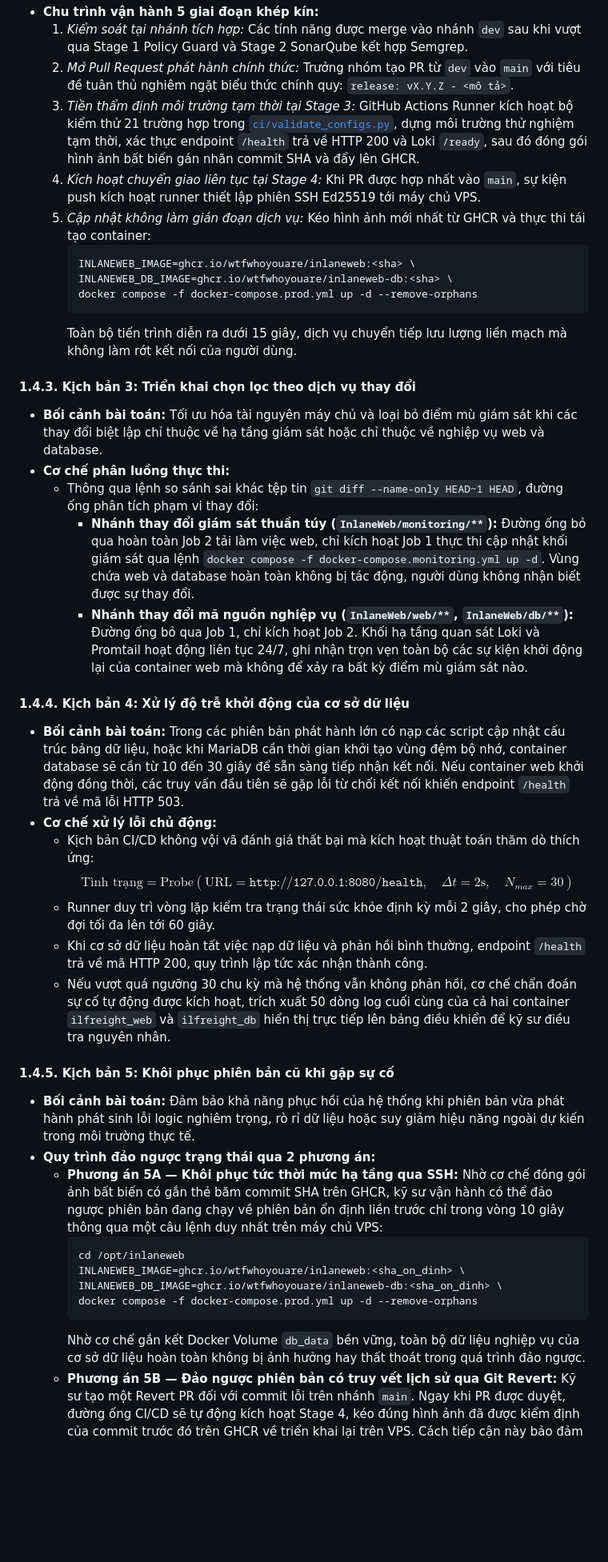
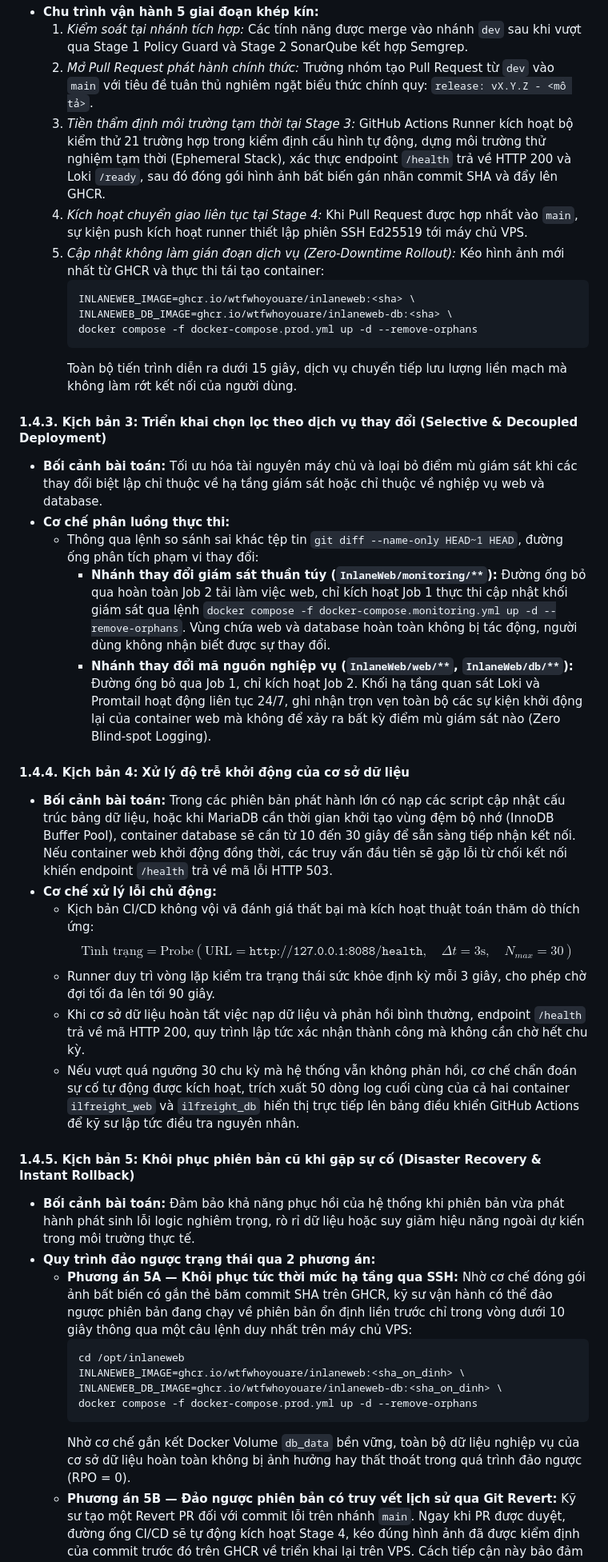
Before and after one commit to wtfwhoyouare/PTIT-DevOps-SonarQube, a Markdown page: docs/05-Báo cáo bài tập lớn DevSecOps.md, the part around one of its changes. Shown at 80% size. Rendered like a GitHub page; blank space fills up the shorter version.

````diff
--- a/docs/05-Báo cáo bài tập lớn DevSecOps.md
+++ b/docs/05-Báo cáo bài tập lớn DevSecOps.md
@@ -574,9 +584,9 @@ Dựa trên tài liệu vận hành chuẩn [`docs/04-Hướng dẫn cấu hình
 * **Chu trình vận hành 5 giai đoạn khép kín:**
   1. *Kiểm soát tại nhánh tích hợp:* Các tính năng được merge vào nhánh `dev` sau khi vượt qua Stage 1 Policy Guard và Stage 2 SonarQube kết hợp Semgrep.
-  2. *Mở Pull Request phát hành chính thức:* Trưởng nhóm tạo PR từ `dev` vào `main` với tiêu đề tuân thủ nghiêm ngặt biểu thức chính quy: `release: vX.Y.Z - <mô tả>`.
-  3. *Tiền thẩm định môi trường tạm thời tại Stage 3:* GitHub Actions Runner kích hoạt bộ kiểm thử 21 trường hợp trong [`ci/validate_configs.py`](file:///d:/PTIT-DevOps-SonarQube/ci/validate_configs.py), dựng môi trường thử nghiệm tạm thời, xác thực endpoint `/health` trả về HTTP 200 và Loki `/ready`, sau đó đóng gói hình ảnh bất biến gán nhãn commit SHA và đẩy lên GHCR.
-  4. *Kích hoạt chuyển giao liên tục tại Stage 4:* Khi PR được hợp nhất vào `main`, sự kiện push kích hoạt runner thiết lập phiên SSH Ed25519 tới máy chủ VPS.
-  5. *Cập nhật không làm gián đoạn dịch vụ:* Kéo hình ảnh mới nhất từ GHCR và thực thi tái tạo container:
+  2. *Mở Pull Request phát hành chính thức:* Trưởng nhóm tạo Pull Request từ `dev` vào `main` với tiêu đề tuân thủ nghiêm ngặt biểu thức chính quy: `release: vX.Y.Z - <mô tả>`.
+  3. *Tiền thẩm định môi trường tạm thời tại Stage 3:* GitHub Actions Runner kích hoạt bộ kiểm thử 21 trường hợp trong kiểm định cấu hình tự động, dựng môi trường thử nghiệm tạm thời (Ephemeral Stack), xác thực endpoint `/health` trả về HTTP 200 và Loki `/ready`, sau đó đóng gói hình ảnh bất biến gán nhãn commit SHA và đẩy lên GHCR.
+  4. *Kích hoạt chuyển giao liên tục tại Stage 4:* Khi Pull Request được hợp nhất vào `main`, sự kiện push kích hoạt runner thiết lập phiên SSH Ed25519 tới máy chủ VPS.
+  5. *Cập nhật không làm gián đoạn dịch vụ (Zero-Downtime Rollout):* Kéo hình ảnh mới nhất từ GHCR và thực thi tái tạo container:
      ```bash
      INLANEWEB_IMAGE=ghcr.io/wtfwhoyouare/inlaneweb:<sha> \
      INLANEWEB_DB_IMAGE=ghcr.io/wtfwhoyouare/inlaneweb-db:<sha> \
@@ -584,33 +594,33 @@ Dựa trên tài liệu vận hành chuẩn [`docs/04-Hướng dẫn cấu hình
      ```
      Toàn bộ tiến trình diễn ra dưới 15 giây, dịch vụ chuyển tiếp lưu lượng liền mạch mà không làm rớt kết nối của người dùng.
 
-#### 1.4.3. Kịch bản 3: Triển khai chọn lọc theo dịch vụ thay đổi
+#### 1.4.3. Kịch bản 3: Triển khai chọn lọc theo dịch vụ thay đổi (Selective & Decoupled Deployment)
 * **Bối cảnh bài toán:** Tối ưu hóa tài nguyên máy chủ và loại bỏ điểm mù giám sát khi các thay đổi biệt lập chỉ thuộc về hạ tầng giám sát hoặc chỉ thuộc về nghiệp vụ web và database.
 * **Cơ chế phân luồng thực thi:**
   * Thông qua lệnh so sánh sai khác tệp tin `git diff --name-only HEAD~1 HEAD`, đường ống phân tích phạm vi thay đổi:
-    * **Nhánh thay đổi giám sát thuần túy (`InlaneWeb/monitoring/**`):** Đường ống bỏ qua hoàn toàn Job 2 tải làm việc web, chỉ kích hoạt Job 1 thực thi cập nhật khối giám sát qua lệnh `docker compose -f docker-compose.monitoring.yml up -d`. Vùng chứa web và database hoàn toàn không bị tác động, người dùng không nhận biết được sự thay đổi.
-    * **Nhánh thay đổi mã nguồn nghiệp vụ (`InlaneWeb/web/**`, `InlaneWeb/db/**`):** Đường ống bỏ qua Job 1, chỉ kích hoạt Job 2. Khối hạ tầng quan sát Loki và Promtail hoạt động liên tục 24/7, ghi nhận trọn vẹn toàn bộ các sự kiện khởi động lại của container web mà không để xảy ra bất kỳ điểm mù giám sát nào.
+    * **Nhánh thay đổi giám sát thuần túy (`InlaneWeb/monitoring/**`):** Đường ống bỏ qua hoàn toàn Job 2 tải làm việc web, chỉ kích hoạt Job 1 thực thi cập nhật khối giám sát qua lệnh `docker compose -f docker-compose.monitoring.yml up -d --remove-orphans`. Vùng chứa web và database hoàn toàn không bị tác động, người dùng không nhận biết được sự thay đổi.
+    * **Nhánh thay đổi mã nguồn nghiệp vụ (`InlaneWeb/web/**`, `InlaneWeb/db/**`):** Đường ống bỏ qua Job 1, chỉ kích hoạt Job 2. Khối hạ tầng quan sát Loki và Promtail hoạt động liên tục 24/7, ghi nhận trọn vẹn toàn bộ các sự kiện khởi động lại của container web mà không để xảy ra bất kỳ điểm mù giám sát nào (Zero Blind-spot Logging).
 
 #### 1.4.4. Kịch bản 4: Xử lý độ trễ khởi động của cơ sở dữ liệu
-* **Bối cảnh bài toán:** Trong các phiên bản phát hành lớn có nạp các script cập nhật cấu trúc bảng dữ liệu, hoặc khi MariaDB cần thời gian khởi tạo vùng đệm bộ nhớ, container database sẽ cần từ 10 đến 30 giây để sẵn sàng tiếp nhận kết nối. Nếu container web khởi động đồng thời, các truy vấn đầu tiên sẽ gặp lỗi từ chối kết nối khiến endpoint `/health` trả về mã lỗi HTTP 503.
+* **Bối cảnh bài toán:** Trong các phiên bản phát hành lớn có nạp các script cập nhật cấu trúc bảng dữ liệu, hoặc khi MariaDB cần thời gian khởi tạo vùng đệm bộ nhớ (InnoDB Buffer Pool), container database sẽ cần từ 10 đến 30 giây để sẵn sàng tiếp nhận kết nối. Nếu container web khởi động đồng thời, các truy vấn đầu tiên sẽ gặp lỗi từ chối kết nối khiến endpoint `/health` trả về mã lỗi HTTP 503.
 * **Cơ chế xử lý lỗi chủ động:**
   * Kịch bản CI/CD không vội vã đánh giá thất bại mà kích hoạt thuật toán thăm dò thích ứng:
-    $$\text{Tình trạng} = \text{Probe}(\text{URL} = \texttt{http://127.0.0.1:8080/health}, \quad \Delta t = 2\text{s}, \quad N_{max} = 30)$$
-  * Runner duy trì vòng lặp kiểm tra trạng thái sức khỏe định kỳ mỗi 2 giây, cho phép chờ đợi tối đa lên tới 60 giây.
-  * Khi cơ sở dữ liệu hoàn tất việc nạp dữ liệu và phản hồi bình thường, endpoint `/health` trả về mã HTTP 200, quy trình lập tức xác nhận thành công.
-  * Nếu vượt quá ngưỡng 30 chu kỳ mà hệ thống vẫn không phản hồi, cơ chế chẩn đoán sự cố tự động được kích hoạt, trích xuất 50 dòng log cuối cùng của cả hai container `ilfreight_web` và `ilfreight_db` hiển thị trực tiếp lên bảng điều khiển để kỹ sư điều tra nguyên nhân.
-
-#### 1.4.5. Kịch bản 5: Khôi phục phiên bản cũ khi gặp sự cố
+    $$\text{Tình trạng} = \text{Probe}(\text{URL} = \texttt{http://127.0.0.1:8088/health}, \quad \Delta t = 3\text{s}, \quad N_{max} = 30)$$
+  * Runner duy trì vòng lặp kiểm tra trạng thái sức khỏe định kỳ mỗi 3 giây, cho phép chờ đợi tối đa lên tới 90 giây.
+  * Khi cơ sở dữ liệu hoàn tất việc nạp dữ liệu và phản hồi bình thường, endpoint `/health` trả về mã HTTP 200, quy trình lập tức xác nhận thành công mà không cần chờ hết chu kỳ.
+  * Nếu vượt quá ngưỡng 30 chu kỳ mà hệ thống vẫn không phản hồi, cơ chế chẩn đoán sự cố tự động được kích hoạt, trích xuất 50 dòng log cuối cùng của cả hai container `ilfreight_web` và `ilfreight_db` hiển thị trực tiếp lên bảng điều khiển GitHub Actions để kỹ sư lập tức điều tra nguyên nhân.
+
+#### 1.4.5. Kịch bản 5: Khôi phục phiên bản cũ khi gặp sự cố (Disaster Recovery & Instant Rollback)
 * **Bối cảnh bài toán:** Đảm bảo khả năng phục hồi của hệ thống khi phiên bản vừa phát hành phát sinh lỗi logic nghiêm trọng, rò rỉ dữ liệu hoặc suy giảm hiệu năng ngoài dự kiến trong môi trường thực tế.
 * **Quy trình đảo ngược trạng thái qua 2 phương án:**
-  * **Phương án 5A — Khôi phục tức thời mức hạ tầng qua SSH:** Nhờ cơ chế đóng gói ảnh bất biến có gắn thẻ băm commit SHA trên GHCR, kỹ sư vận hành có thể đảo ngược phiên bản đang chạy về phiên bản ổn định liền trước chỉ trong vòng 10 giây thông qua một câu lệnh duy nhất trên máy chủ VPS:
+  * **Phương án 5A — Khôi phục tức thời mức hạ tầng qua SSH:** Nhờ cơ chế đóng gói ảnh bất biến có gắn thẻ băm commit SHA trên GHCR, kỹ sư vận hành có thể đảo ngược phiên bản đang chạy về phiên bản ổn định liền trước chỉ trong vòng dưới 10 giây thông qua một câu lệnh duy nhất trên máy chủ VPS:
      ```bash
      cd /opt/inlaneweb
      INLANEWEB_IMAGE=ghcr.io/wtfwhoyouare/inlaneweb:<sha_on_dinh> \
      INLANEWEB_DB_IMAGE=ghcr.io/wtfwhoyouare/inlaneweb-db:<sha_on_dinh> \
      docker compose -f docker-compose.prod.yml up -d --remove-orphans
      ```
-     Nhờ cơ chế gắn kết Docker Volume `db_data` bền vững, toàn bộ dữ liệu nghiệp vụ của cơ sở dữ liệu hoàn toàn không bị ảnh hưởng hay thất thoát trong quá trình đảo ngược.
+     Nhờ cơ chế gắn kết Docker Volume `db_data` bền vững, toàn bộ dữ liệu nghiệp vụ của cơ sở dữ liệu hoàn toàn không bị ảnh hưởng hay thất thoát trong quá trình đảo ngược (RPO = 0).
   * **Phương án 5B — Đảo ngược phiên bản có truy vết lịch sử qua Git Revert:** Kỹ sư tạo một Revert PR đối với commit lỗi trên nhánh `main`. Ngay khi PR được duyệt, đường ống CI/CD sẽ tự động kích hoạt Stage 4, kéo đúng hình ảnh đã được kiểm định của commit trước đó trên GHCR về triển khai lại trên VPS. Cách tiếp cận này bảo đảm tính toàn vẹn tuyệt đối của lịch sử kiểm toán mã nguồn.
 
 #### 1.4.6. Bảng so sánh 5 kịch bản triển khai
````
Also changed, not shown: other parts of docs/05-Báo cáo bài tập lớn DevSecOps.md (+30 -20 lines).
